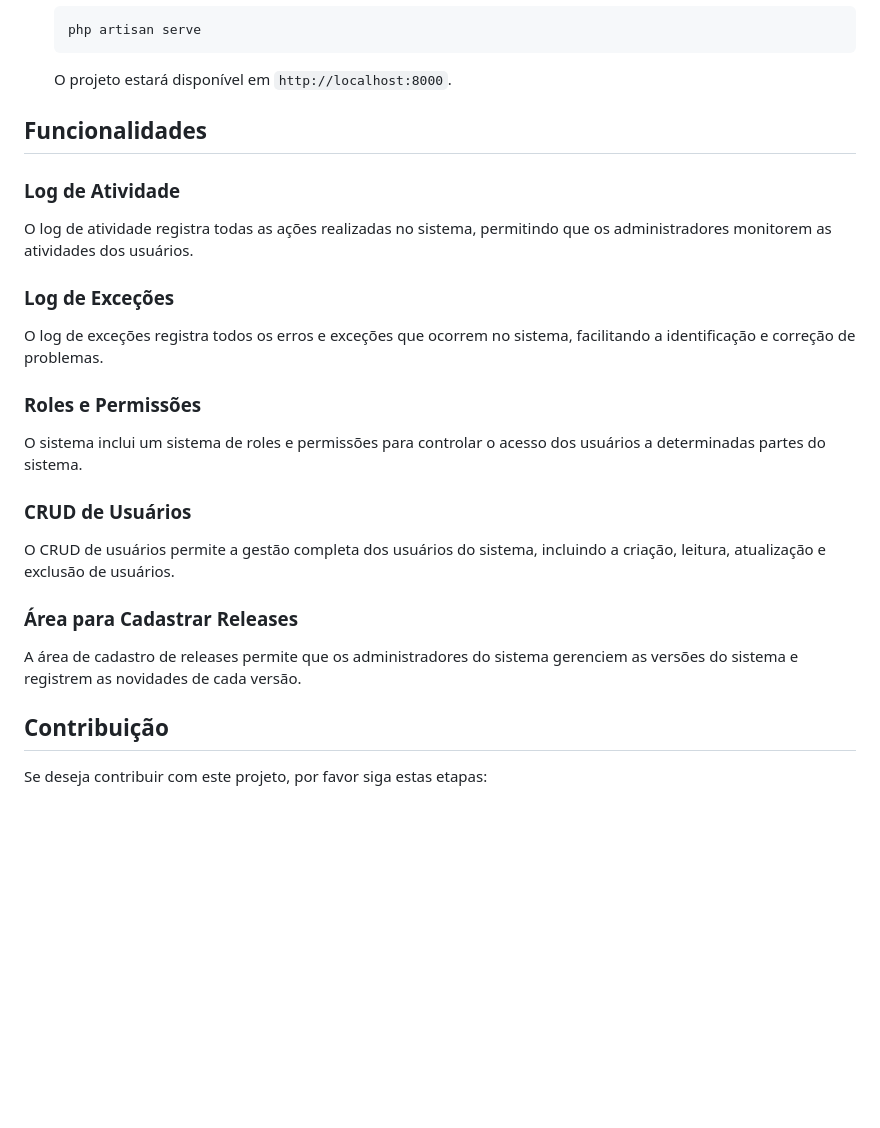
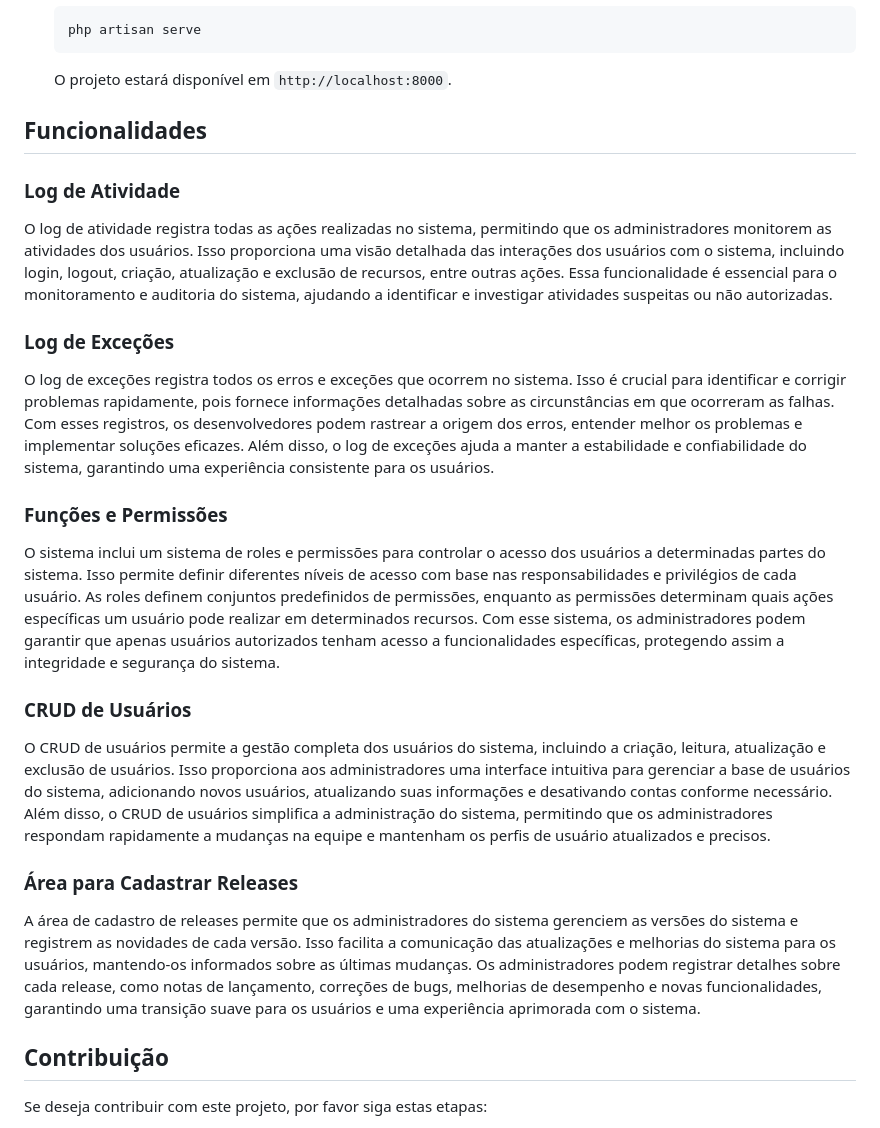
Before and after one commit to Pedrovictorrr/Filament-Projeto-Base, a Markdown page: README.md, the part around the change. Drawn GitHub-style; blank space fills up the shorter version.

```diff
--- a/README.md
+++ b/README.md
@@ -75,27 +75,29 @@ Antes de começar, certifique-se de ter os seguintes requisitos instalados em su
 
     O projeto estará disponível em `http://localhost:8000`.
 
+
 ## Funcionalidades
 
 ### Log de Atividade
 
-O log de atividade registra todas as ações realizadas no sistema, permitindo que os administradores monitorem as atividades dos usuários.
+O log de atividade registra todas as ações realizadas no sistema, permitindo que os administradores monitorem as atividades dos usuários. Isso proporciona uma visão detalhada das interações dos usuários com o sistema, incluindo login, logout, criação, atualização e exclusão de recursos, entre outras ações. Essa funcionalidade é essencial para o monitoramento e auditoria do sistema, ajudando a identificar e investigar atividades suspeitas ou não autorizadas.
 
 ### Log de Exceções
 
-O log de exceções registra todos os erros e exceções que ocorrem no sistema, facilitando a identificação e correção de problemas.
+O log de exceções registra todos os erros e exceções que ocorrem no sistema. Isso é crucial para identificar e corrigir problemas rapidamente, pois fornece informações detalhadas sobre as circunstâncias em que ocorreram as falhas. Com esses registros, os desenvolvedores podem rastrear a origem dos erros, entender melhor os problemas e implementar soluções eficazes. Além disso, o log de exceções ajuda a manter a estabilidade e confiabilidade do sistema, garantindo uma experiência consistente para os usuários.
 
-### Roles e Permissões
+### Funções e Permissões
 
-O sistema inclui um sistema de roles e permissões para controlar o acesso dos usuários a determinadas partes do sistema.
+O sistema inclui um sistema de roles e permissões para controlar o acesso dos usuários a determinadas partes do sistema. Isso permite definir diferentes níveis de acesso com base nas responsabilidades e privilégios de cada usuário. As roles definem conjuntos predefinidos de permissões, enquanto as permissões determinam quais ações específicas um usuário pode realizar em determinados recursos. Com esse sistema, os administradores podem garantir que apenas usuários autorizados tenham acesso a funcionalidades específicas, protegendo assim a integridade e segurança do sistema.
 
 ### CRUD de Usuários
 
-O CRUD de usuários permite a gestão completa dos usuários do sistema, incluindo a criação, leitura, atualização e exclusão de usuários.
+O CRUD de usuários permite a gestão completa dos usuários do sistema, incluindo a criação, leitura, atualização e exclusão de usuários. Isso proporciona aos administradores uma interface intuitiva para gerenciar a base de usuários do sistema, adicionando novos usuários, atualizando suas informações e desativando contas conforme necessário. Além disso, o CRUD de usuários simplifica a administração do sistema, permitindo que os administradores respondam rapidamente a mudanças na equipe e mantenham os perfis de usuário atualizados e precisos.
 
 ### Área para Cadastrar Releases
 
-A área de cadastro de releases permite que os administradores do sistema gerenciem as versões do sistema e registrem as novidades de cada versão.
+A área de cadastro de releases permite que os administradores do sistema gerenciem as versões do sistema e registrem as novidades de cada versão. Isso facilita a comunicação das atualizações e melhorias do sistema para os usuários, mantendo-os informados sobre as últimas mudanças. Os administradores podem registrar detalhes sobre cada release, como notas de lançamento, correções de bugs, melhorias de desempenho e novas funcionalidades, garantindo uma transição suave para os usuários e uma experiência aprimorada com o sistema.
+
 
 ## Contribuição
 
```
